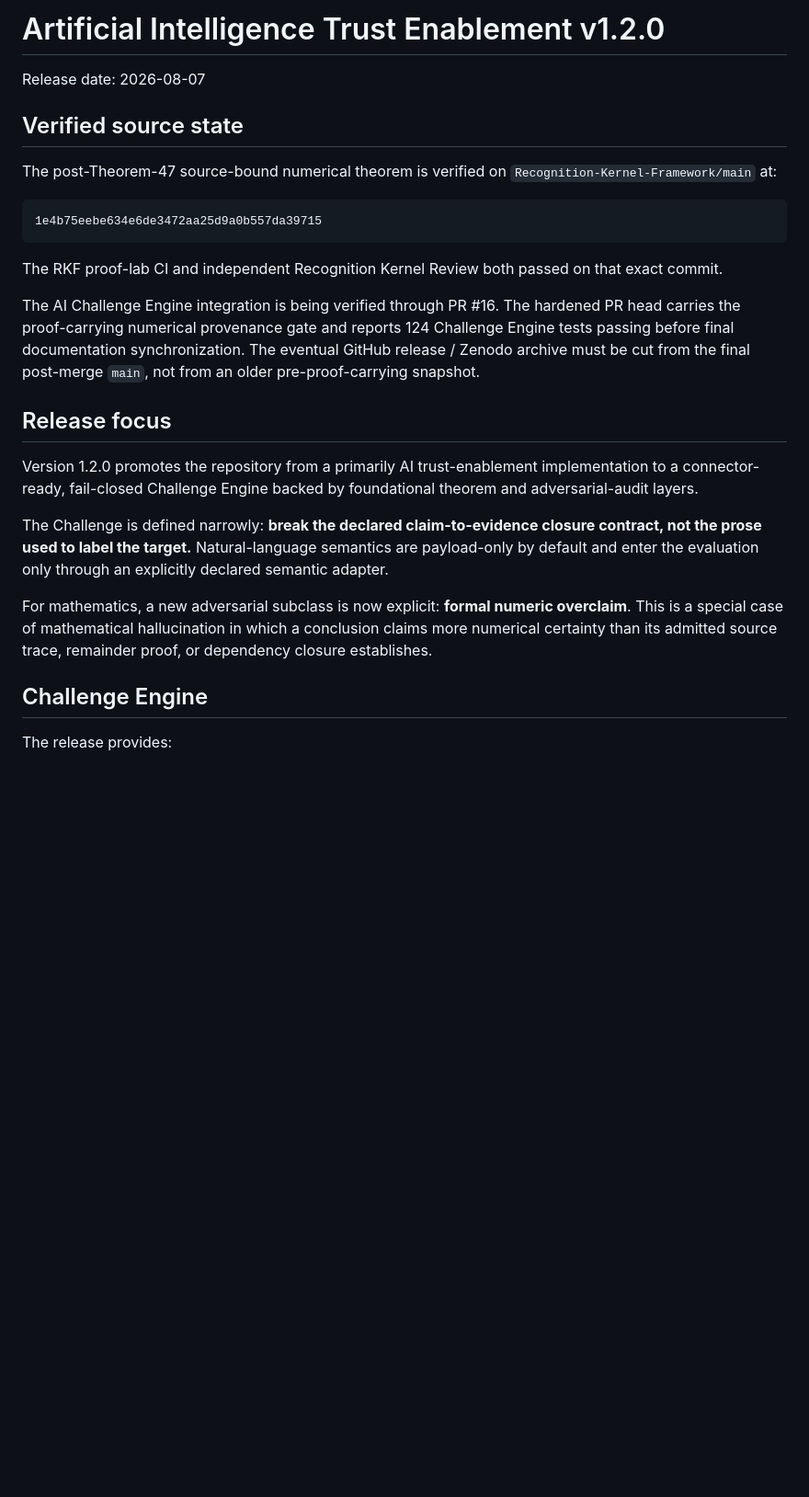
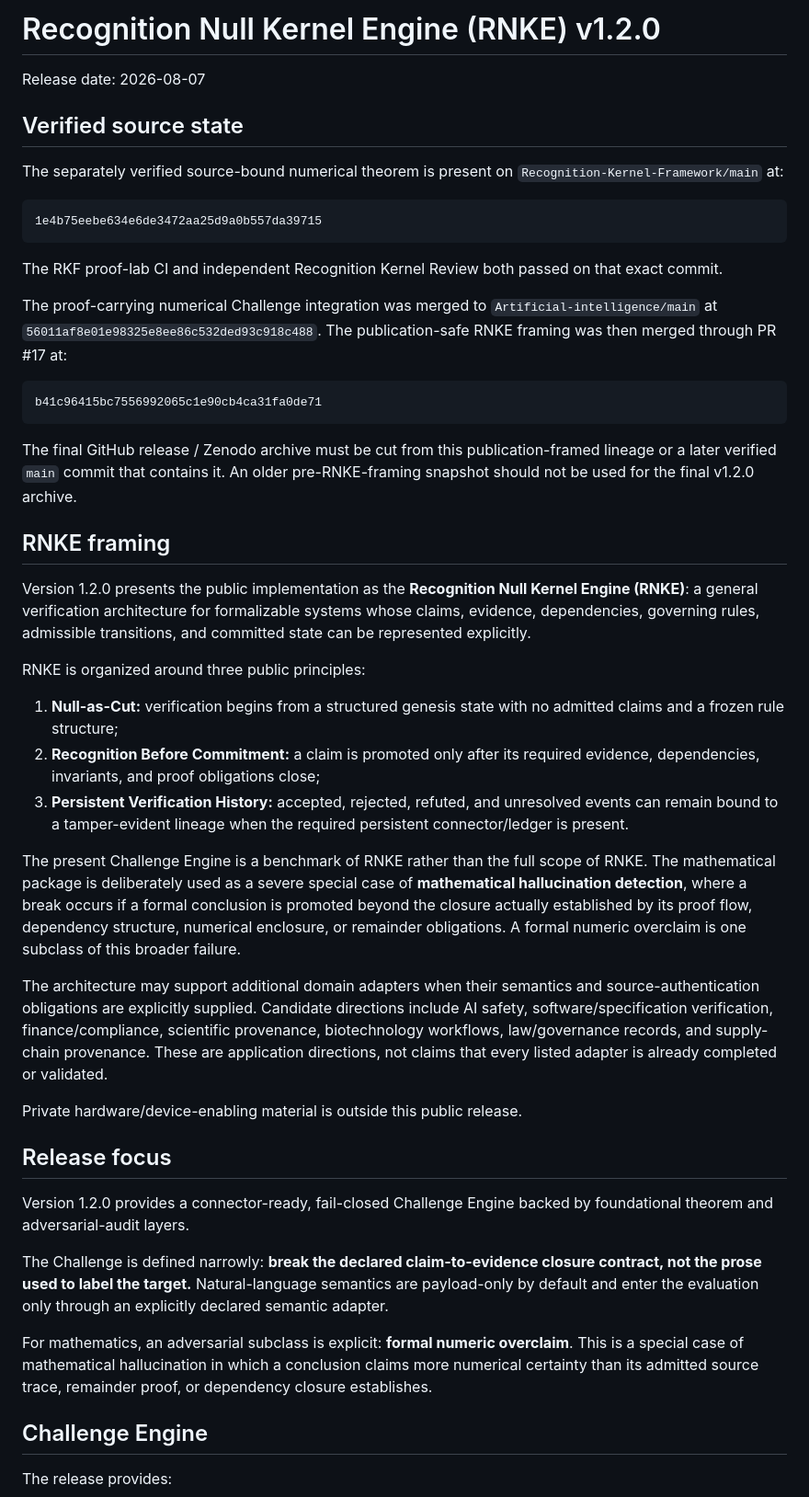
Before and after one commit to Parveen117/Artificial-intelligence, a Markdown page: RELEASE_NOTES_v1.2.0.md, the part around one of its changes. Shown at 92% size. GitHub-like rendering; blank space fills up the shorter version.

Commit message:
Pin RNKE release notes to publication-framed snapshot

````diff
--- a/RELEASE_NOTES_v1.2.0.md
+++ b/RELEASE_NOTES_v1.2.0.md
@@ -1,10 +1,10 @@
-# Artificial Intelligence Trust Enablement v1.2.0
+# Recognition Null Kernel Engine (RNKE) v1.2.0
 
 Release date: 2026-08-07
 
 ## Verified source state
 
-The post-Theorem-47 source-bound numerical theorem is verified on `Recognition-Kernel-Framework/main` at:
+The separately verified source-bound numerical theorem is present on `Recognition-Kernel-Framework/main` at:
 
 ```text
 1e4b75eebe634e6de3472aa25d9a0b557da39715
@@ -12,15 +12,37 @@ The post-Theorem-47 source-bound numerical theorem is verified on `Recognition-K
 
 The RKF proof-lab CI and independent Recognition Kernel Review both passed on that exact commit.
 
-The AI Challenge Engine integration is being verified through PR #16. The hardened PR head carries the proof-carrying numerical provenance gate and reports 124 Challenge Engine tests passing before final documentation synchronization. The eventual GitHub release / Zenodo archive must be cut from the final post-merge `main`, not from an older pre-proof-carrying snapshot.
+The proof-carrying numerical Challenge integration was merged to `Artificial-intelligence/main` at `56011af8e01e98325e8ee86c532ded93c918c488`. The publication-safe RNKE framing was then merged through PR #17 at:
+
+```text
+b41c96415bc7556992065c1e90cb4ca31fa0de71
+```
+
+The final GitHub release / Zenodo archive must be cut from this publication-framed lineage or a later verified `main` commit that contains it. An older pre-RNKE-framing snapshot should not be used for the final v1.2.0 archive.
+
+## RNKE framing
+
+Version 1.2.0 presents the public implementation as the **Recognition Null Kernel Engine (RNKE)**: a general verification architecture for formalizable systems whose claims, evidence, dependencies, governing rules, admissible transitions, and committed state can be represented explicitly.
+
+RNKE is organized around three public principles:
+
+1. **Null-as-Cut:** verification begins from a structured genesis state with no admitted claims and a frozen rule structure;
+2. **Recognition Before Commitment:** a claim is promoted only after its required evidence, dependencies, invariants, and proof obligations close;
+3. **Persistent Verification History:** accepted, rejected, refuted, and unresolved events can remain bound to a tamper-evident lineage when the required persistent connector/ledger is present.
+
+The present Challenge Engine is a benchmark of RNKE rather than the full scope of RNKE. The mathematical package is deliberately used as a severe special case of **mathematical hallucination detection**, where a break occurs if a formal conclusion is promoted beyond the closure actually established by its proof flow, dependency structure, numerical enclosure, or remainder obligations. A formal numeric overclaim is one subclass of this broader failure.
+
+The architecture may support additional domain adapters when their semantics and source-authentication obligations are explicitly supplied. Candidate directions include AI safety, software/specification verification, finance/compliance, scientific provenance, biotechnology workflows, law/governance records, and supply-chain provenance. These are application directions, not claims that every listed adapter is already completed or validated.
+
+Private hardware/device-enabling material is outside this public release.
 
 ## Release focus
 
-Version 1.2.0 promotes the repository from a primarily AI trust-enablement implementation to a connector-ready, fail-closed Challenge Engine backed by foundational theorem and adversarial-audit layers.
+Version 1.2.0 provides a connector-ready, fail-closed Challenge Engine backed by foundational theorem and adversarial-audit layers.
 
 The Challenge is defined narrowly: **break the declared claim-to-evidence closure contract, not the prose used to label the target.** Natural-language semantics are payload-only by default and enter the evaluation only through an explicitly declared semantic adapter.
 
-For mathematics, a new adversarial subclass is now explicit: **formal numeric overclaim**. This is a special case of mathematical hallucination in which a conclusion claims more numerical certainty than its admitted source trace, remainder proof, or dependency closure establishes.
+For mathematics, an adversarial subclass is explicit: **formal numeric overclaim**. This is a special case of mathematical hallucination in which a conclusion claims more numerical certainty than its admitted source trace, remainder proof, or dependency closure establishes.
 
 ## Challenge Engine
 
````
Also changed, not shown: other parts of RELEASE_NOTES_v1.2.0.md (+6 -5 lines).
